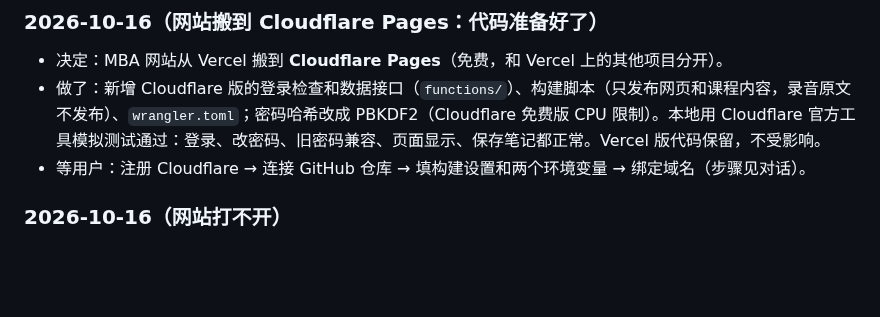
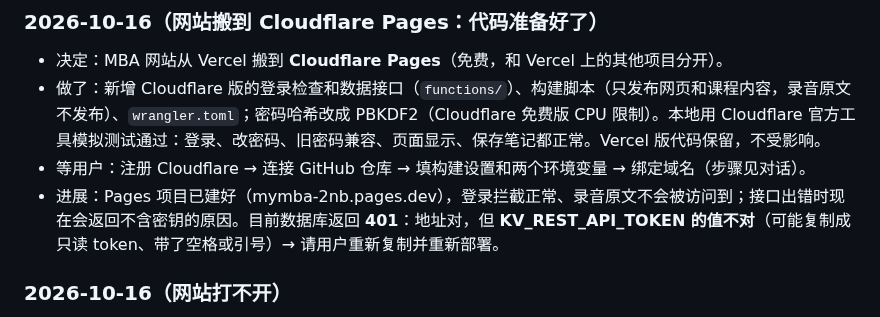
Before and after one commit to dollar3651314/mymba, a Markdown page: docs/progress.md, the part around the change. Drawn GitHub-style; blank space fills up the shorter version.

Commit message:
进度记录：Cloudflare 部署排查
Co-Authored-By: Claude Opus 5.5 <noreply@anthropic.com>
Claude-Session: https://claude.ai/code/session_015i8AjJvK6nDJDeC9Bah6rX

```diff
--- a/docs/progress.md
+++ b/docs/progress.md
@@ -119,6 +119,7 @@
 - 决定：MBA 网站从 Vercel 搬到 **Cloudflare Pages**（免费，和 Vercel 上的其他项目分开）。
 - 做了：新增 Cloudflare 版的登录检查和数据接口（`functions/`）、构建脚本（只发布网页和课程内容，录音原文不发布）、`wrangler.toml`；密码哈希改成 PBKDF2（Cloudflare 免费版 CPU 限制）。本地用 Cloudflare 官方工具模拟测试通过：登录、改密码、旧密码兼容、页面显示、保存笔记都正常。Vercel 版代码保留，不受影响。
 - 等用户：注册 Cloudflare → 连接 GitHub 仓库 → 填构建设置和两个环境变量 → 绑定域名（步骤见对话）。
+- 进展：Pages 项目已建好（mymba-2nb.pages.dev），登录拦截正常、录音原文不会被访问到；接口出错时现在会返回不含密钥的原因。目前数据库返回 **401**：地址对，但 **KV_REST_API_TOKEN 的值不对**（可能复制成只读 token、带了空格或引号）→ 请用户重新复制并重新部署。
 
 ### 2026-10-16（网站打不开）
 - 检查结果：mba.sghulian.com 所有页面（包括登录页）都返回 Vercel 的 **402 Payment required / DEPLOYMENT_DISABLED**。域名解析正常，代码没有问题——是 **Vercel 账号层面停用了这个项目**。
```
